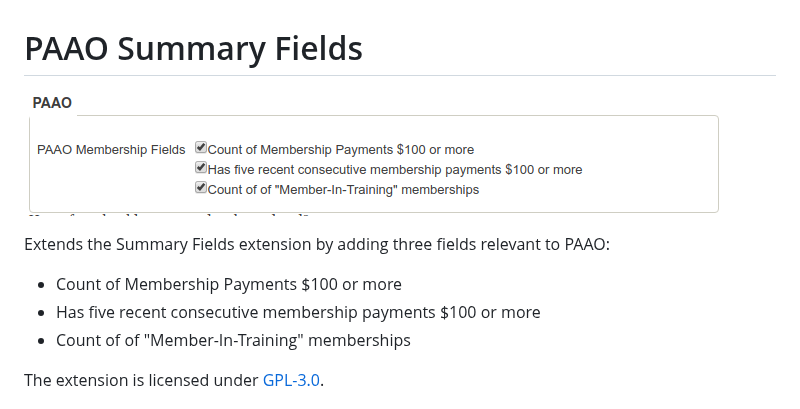
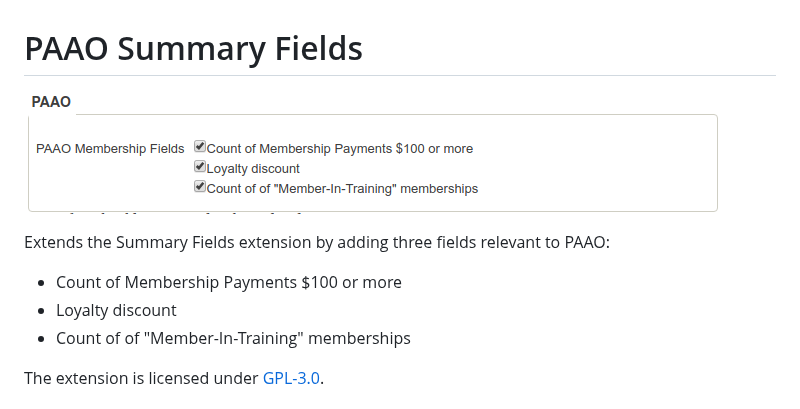
Before and after one commit to twomice/com.joineryhq.paaosumfields, a Markdown page: README.md, the part around the change. Rendered like a GitHub page; pictures changed too: images/screenshot.png.

Commit message:
Updated screenshot and README.

```diff
--- a/README.md
+++ b/README.md
@@ -5,7 +5,7 @@
 Extends the Summary Fields extension by adding three fields relevant to PAAO:
 
 * Count of Membership Payments $100 or more
-* Has five recent consecutive membership payments $100 or more
+* Loyalty discount
 * Count of of "Member-In-Training" memberships
 
 The extension is licensed under [GPL-3.0](LICENSE.txt).
```
